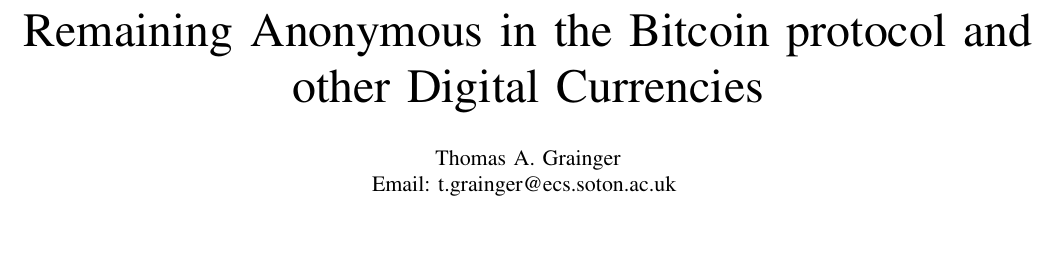
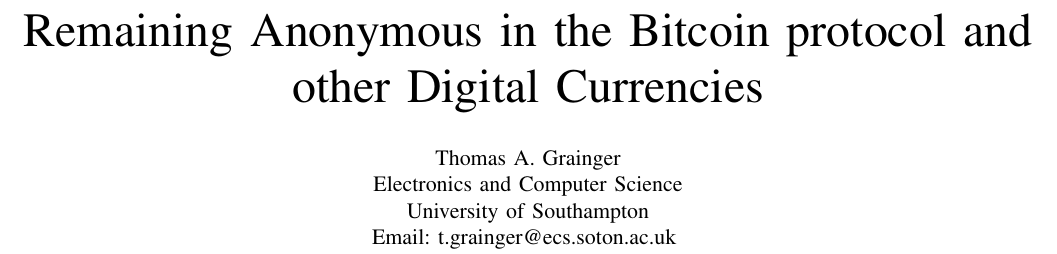
Before and after one commit to graingert/bitcoin-IRP, a LaTeX paper (report.tex): part of page 1 of 5, cut so that both start at the same text, the shorter picture padded with empty space. Compiled offline with pdfLaTeX.

Commit message:
add university details

```diff
--- a/report.tex
+++ b/report.tex
@@ -573,6 +573,8 @@
 % received ..."  text while in non-compsoc journals this is reversed. Sigh.
 
 \author{\href{http://graingert.co.uk/foaf.rdf\#me}{Thomas~A.~Grainger}\protect\\
+Electronics and Computer Science\protect\\
+University of Southampton\protect\\
 % note need leading \protect in front of \\ to get a newline within \thanks as
 % \\ is fragile and will error, could use \hfil\break instead.
 \href{mailto:t.grainger@ecs.soton.ac.uk}{Email:~t.grainger@ecs.soton.ac.uk}
```
